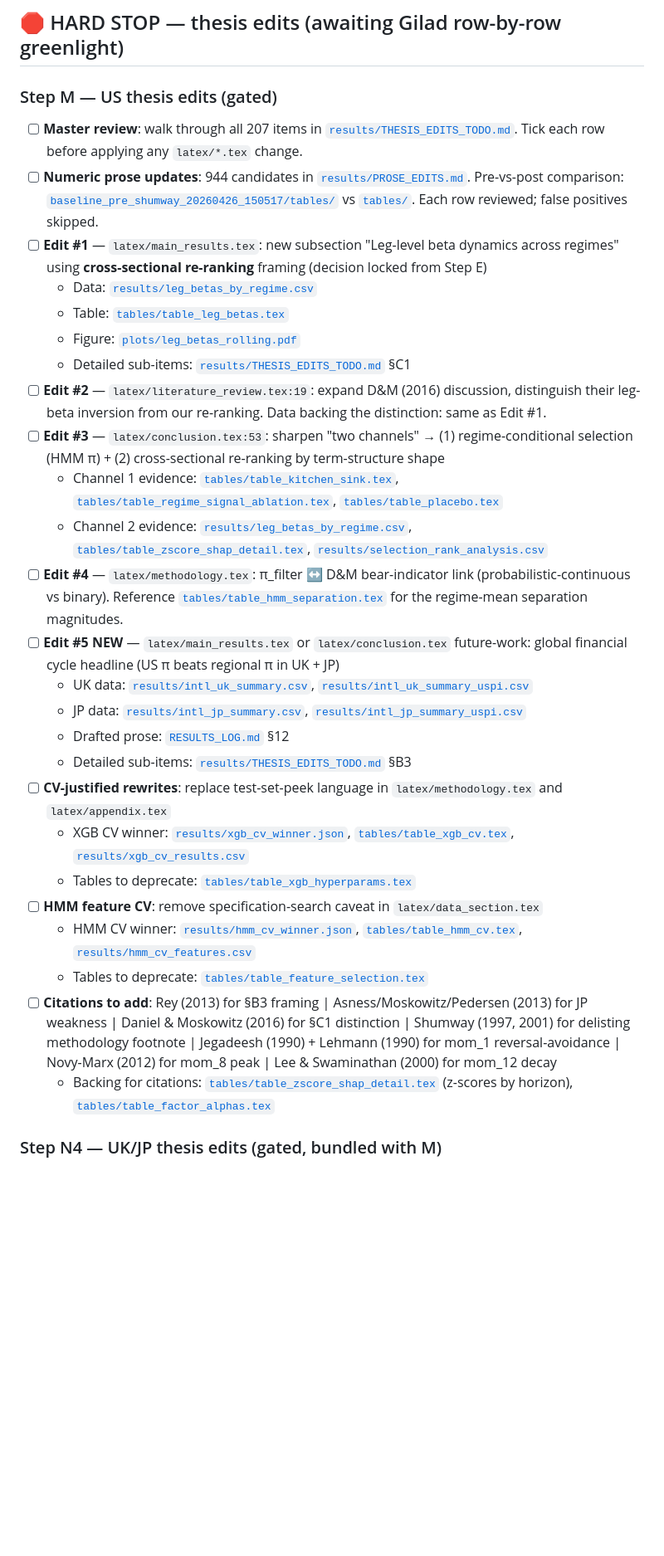
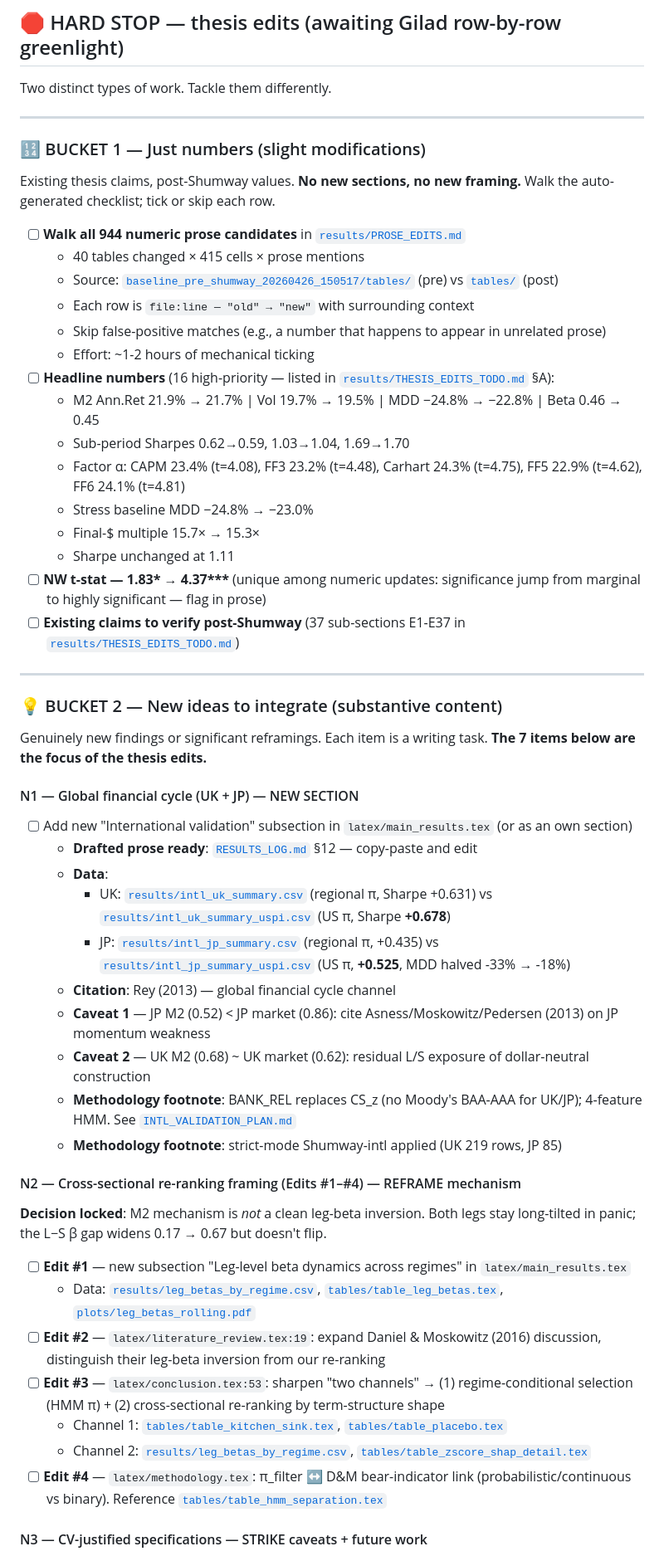
Before and after one commit to giladgang/momentum_regime, a Markdown page: TODO.md, the part around one of its changes. Shown at 83% size. Drawn GitHub-style; blank space fills up the shorter version.

```diff
--- a/TODO.md
+++ b/TODO.md
@@ -17,33 +17,60 @@
 
 ## 🛑 HARD STOP — thesis edits (awaiting Gilad row-by-row greenlight)
 
-### Step M — US thesis edits (gated)
+Two distinct types of work. Tackle them differently.
 
-- [ ] **Master review**: walk through all 207 items in [`results/THESIS_EDITS_TODO.md`](results/THESIS_EDITS_TODO.md). Tick each row before applying any `latex/*.tex` change.
-- [ ] **Numeric prose updates**: 944 candidates in [`results/PROSE_EDITS.md`](results/PROSE_EDITS.md). Pre-vs-post comparison: [`baseline_pre_shumway_20260426_150517/tables/`](baseline_pre_shumway_20260426_150517/) vs [`tables/`](tables/). Each row reviewed; false positives skipped.
-- [ ] **Edit #1** — `latex/main_results.tex`: new subsection "Leg-level beta dynamics across regimes" using **cross-sectional re-ranking** framing (decision locked from Step E)
-  - Data: [`results/leg_betas_by_regime.csv`](results/leg_betas_by_regime.csv)
-  - Table: [`tables/table_leg_betas.tex`](tables/table_leg_betas.tex)
-  - Figure: [`plots/leg_betas_rolling.pdf`](plots/leg_betas_rolling.pdf)
-  - Detailed sub-items: [`results/THESIS_EDITS_TODO.md`](results/THESIS_EDITS_TODO.md) §C1
-- [ ] **Edit #2** — `latex/literature_review.tex:19`: expand D&M (2016) discussion, distinguish their leg-beta inversion from our re-ranking. Data backing the distinction: same as Edit #1.
+---
+
+### 🔢 BUCKET 1 — Just numbers (slight modifications)
+
+Existing thesis claims, post-Shumway values. **No new sections, no new framing.** Walk the auto-generated checklist; tick or skip each row.
+
+- [ ] **Walk all 944 numeric prose candidates** in [`results/PROSE_EDITS.md`](results/PROSE_EDITS.md)
+  - 40 tables changed × 415 cells × prose mentions
+  - Source: [`baseline_pre_shumway_20260426_150517/tables/`](baseline_pre_shumway_20260426_150517/) (pre) vs [`tables/`](tables/) (post)
+  - Each row is `file:line — "old" → "new"` with surrounding context
+  - Skip false-positive matches (e.g., a number that happens to appear in unrelated prose)
+  - Effort: ~1-2 hours of mechanical ticking
+- [ ] **Headline numbers** (16 high-priority — listed in [`results/THESIS_EDITS_TODO.md`](results/THESIS_EDITS_TODO.md) §A):
+  - M2 Ann.Ret 21.9% → 21.7% | Vol 19.7% → 19.5% | MDD −24.8% → −22.8% | Beta 0.46 → 0.45
+  - Sub-period Sharpes 0.62→0.59, 1.03→1.04, 1.69→1.70
+  - Factor α: CAPM 23.4% (t=4.08), FF3 23.2% (t=4.48), Carhart 24.3% (t=4.75), FF5 22.9% (t=4.62), FF6 24.1% (t=4.81)
+  - Stress baseline MDD −24.8% → −23.0%
+  - Final-$ multiple 15.7× → 15.3×
+  - Sharpe unchanged at 1.11
+- [ ] **NW t-stat — 1.83\* → 4.37\*\*\*** (unique among numeric updates: significance jump from marginal to highly significant — flag in prose)
+- [ ] **Existing claims to verify post-Shumway** (37 sub-sections E1-E37 in [`results/THESIS_EDITS_TODO.md`](results/THESIS_EDITS_TODO.md))
+
+---
+
+### 💡 BUCKET 2 — New ideas to integrate (substantive content)
+
+Genuinely new findings or significant reframings. Each item is a writing task. **The 7 items below are the focus of the thesis edits.**
+
+#### N1 — Global financial cycle (UK + JP) — NEW SECTION
+
+- [ ] Add new "International validation" subsection in `latex/main_results.tex` (or as an own section)
+  - **Drafted prose ready**: [`RESULTS_LOG.md`](RESULTS_LOG.md) §12 — copy-paste and edit
+  - **Data**:
+    - UK: [`results/intl_uk_summary.csv`](results/intl_uk_summary.csv) (regional π, Sharpe +0.631) vs [`results/intl_uk_summary_uspi.csv`](results/intl_uk_summary_uspi.csv) (US π, Sharpe **+0.678**)
+    - JP: [`results/intl_jp_summary.csv`](results/intl_jp_summary.csv) (regional π, +0.435) vs [`results/intl_jp_summary_uspi.csv`](results/intl_jp_summary_uspi.csv) (US π, **+0.525**, MDD halved -33% → -18%)
+  - **Citation**: Rey (2013) — global financial cycle channel
+  - **Caveat 1** — JP M2 (0.52) < JP market (0.86): cite Asness/Moskowitz/Pedersen (2013) on JP momentum weakness
+  - **Caveat 2** — UK M2 (0.68) ~ UK market (0.62): residual L/S exposure of dollar-neutral construction
+  - **Methodology footnote**: BANK_REL replaces CS_z (no Moody's BAA-AAA for UK/JP); 4-feature HMM. See [`INTL_VALIDATION_PLAN.md`](INTL_VALIDATION_PLAN.md)
+  - **Methodology footnote**: strict-mode Shumway-intl applied (UK 219 rows, JP 85)
+
+#### N2 — Cross-sectional re-ranking framing (Edits #1–#4) — REFRAME mechanism
+
+**Decision locked**: M2 mechanism is *not* a clean leg-beta inversion. Both legs stay long-tilted in panic; the L−S β gap widens 0.17 → 0.67 but doesn't flip.
+
+- [ ] **Edit #1** — new subsection "Leg-level beta dynamics across regimes" in `latex/main_results.tex`
+  - Data: [`results/leg_betas_by_regime.csv`](results/leg_betas_by_regime.csv), [`tables/table_leg_betas.tex`](tables/table_leg_betas.tex), [`plots/leg_betas_rolling.pdf`](plots/leg_betas_rolling.pdf)
+- [ ] **Edit #2** — `latex/literature_review.tex:19`: expand Daniel & Moskowitz (2016) discussion, distinguish their leg-beta inversion from our re-ranking
 - [ ] **Edit #3** — `latex/conclusion.tex:53`: sharpen "two channels" → (1) regime-conditional selection (HMM π) + (2) cross-sectional re-ranking by term-structure shape
-  - Channel 1 evidence: [`tables/table_kitchen_sink.tex`](tables/table_kitchen_sink.tex), [`tables/table_regime_signal_ablation.tex`](tables/table_regime_signal_ablation.tex), [`tables/table_placebo.tex`](tables/table_placebo.tex)
-  - Channel 2 evidence: [`results/leg_betas_by_regime.csv`](results/leg_betas_by_regime.csv), [`tables/table_zscore_shap_detail.tex`](tables/table_zscore_shap_detail.tex), [`results/selection_rank_analysis.csv`](results/selection_rank_analysis.csv)
-- [ ] **Edit #4** — `latex/methodology.tex`: π_filter ↔ D&M bear-indicator link (probabilistic-continuous vs binary). Reference [`tables/table_hmm_separation.tex`](tables/table_hmm_separation.tex) for the regime-mean separation magnitudes.
-- [ ] **Edit #5 NEW** — `latex/main_results.tex` or `latex/conclusion.tex` future-work: global financial cycle headline (US π beats regional π in UK + JP)
-  - UK data: [`results/intl_uk_summary.csv`](results/intl_uk_summary.csv), [`results/intl_uk_summary_uspi.csv`](results/intl_uk_summary_uspi.csv)
-  - JP data: [`results/intl_jp_summary.csv`](results/intl_jp_summary.csv), [`results/intl_jp_summary_uspi.csv`](results/intl_jp_summary_uspi.csv)
-  - Drafted prose: [`RESULTS_LOG.md`](RESULTS_LOG.md) §12
-  - Detailed sub-items: [`results/THESIS_EDITS_TODO.md`](results/THESIS_EDITS_TODO.md) §B3
-- [ ] **CV-justified rewrites**: replace test-set-peek language in `latex/methodology.tex` and `latex/appendix.tex`
-  - XGB CV winner: [`results/xgb_cv_winner.json`](results/xgb_cv_winner.json), [`tables/table_xgb_cv.tex`](tables/table_xgb_cv.tex), [`results/xgb_cv_results.csv`](results/xgb_cv_results.csv)
-  - Tables to deprecate: [`tables/table_xgb_hyperparams.tex`](tables/table_xgb_hyperparams.tex)
-- [ ] **HMM feature CV**: remove specification-search caveat in `latex/data_section.tex`
-  - HMM CV winner: [`results/hmm_cv_winner.json`](results/hmm_cv_winner.json), [`tables/table_hmm_cv.tex`](tables/table_hmm_cv.tex), [`results/hmm_cv_features.csv`](results/hmm_cv_features.csv)
-  - Tables to deprecate: [`tables/table_feature_selection.tex`](tables/table_feature_selection.tex)
-- [ ] **Citations to add**: Rey (2013) for §B3 framing | Asness/Moskowitz/Pedersen (2013) for JP weakness | Daniel & Moskowitz (2016) for §C1 distinction | Shumway (1997, 2001) for delisting methodology footnote | Jegadeesh (1990) + Lehmann (1990) for mom_1 reversal-avoidance | Novy-Marx (2012) for mom_8 peak | Lee & Swaminathan (2000) for mom_12 decay
-  - Backing for citations: [`tables/table_zscore_shap_detail.tex`](tables/table_zscore_shap_detail.tex) (z-scores by horizon), [`tables/table_factor_alphas.tex`](tables/table_factor_alphas.tex)
+  - Channel 1: [`tables/table_kitchen_sink.tex`](tables/table_kitchen_sink.tex), [`tables/table_placebo.tex`](tables/table_placebo.tex)
+  - Channel 2: [`results/leg_betas_by_regime.csv`](results/leg_betas_by_regime.csv), [`tables/table_zscore_shap_detail.tex`](tables/table_zscore_shap_detail.tex)
+- [ ] **Edit #4** — `latex/methodology.tex`: π_filter ↔ D&M bear-indicator link (probabilistic/continuous vs binary). Reference [`tables/table_hmm_separation.tex`](tables/table_hmm_separation.tex)
 
-### Step N4 — UK/JP thesis edits (gated, bundled with M)
+#### N3 — CV-justified specifications — STRIKE caveats + future work
 
```
Also changed, not shown: other parts of TODO.md (+47 -9 lines), results/THESIS_EDITS_TODO.md (+45 -11 lines).
